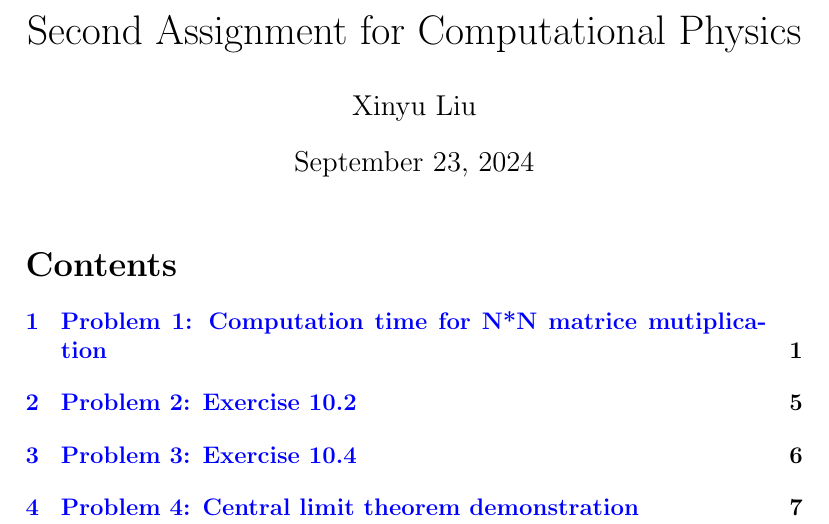
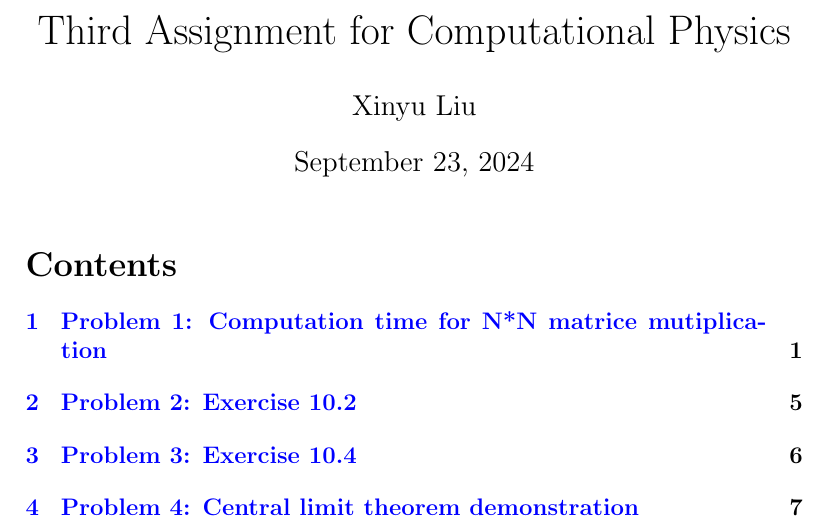
Before and after one commit to rising1227/phys-ga2000, a LaTeX document (ps-3/ps3.tex): part of page 1 of 14, cut so that both start at the same text. Compiled offline with pdfLaTeX.

Commit message:
slight changes

```diff
--- a/ps-3/ps3.tex
+++ b/ps-3/ps3.tex
@@ -13,7 +13,7 @@
 	urlcolor=blue
 }
 
-\title{Second Assignment for Computational Physics}
+\title{Third Assignment for Computational Physics}
 \date{\today}
 \author{Xinyu Liu}
 
```
Also changed, not shown: ps-3/ps3.pdf, 2 other files.
